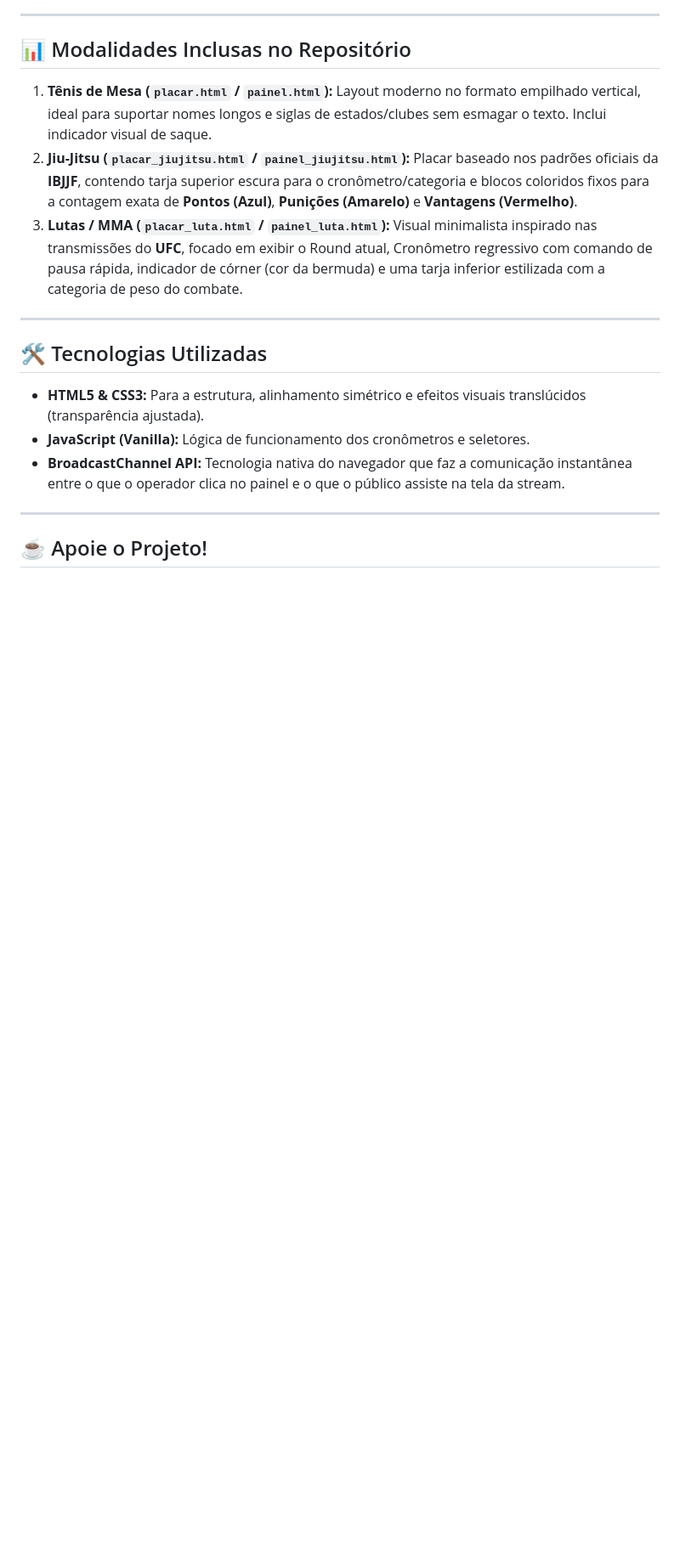
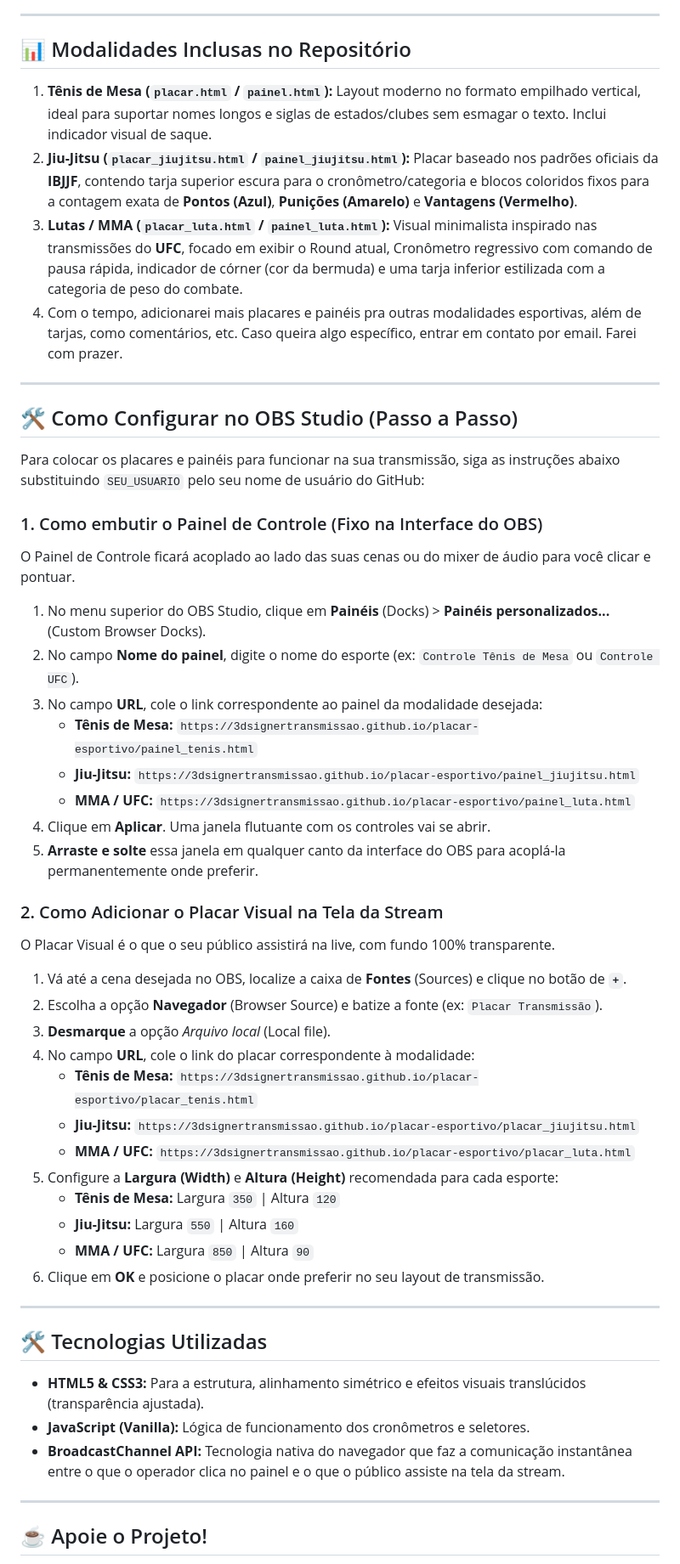
Before and after one commit to 3dsignertransmissao/placar-esportivo, a Markdown page: README.md, the part around one of its changes. Shown at 85% size. Rendered like a GitHub page; blank space fills up the shorter version.

```diff
--- a/README.md
+++ b/README.md
@@ -18,6 +18,39 @@ Este projeto foi desenvolvido para suprir uma necessidade real em transmissões
 1. **Tênis de Mesa (`placar.html` / `painel.html`):** Layout moderno no formato empilhado vertical, ideal para suportar nomes longos e siglas de estados/clubes sem esmagar o texto. Inclui indicador visual de saque.
 2. **Jiu-Jitsu (`placar_jiujitsu.html` / `painel_jiujitsu.html`):** Placar baseado nos padrões oficiais da **IBJJF**, contendo tarja superior escura para o cronômetro/categoria e blocos coloridos fixos para a contagem exata de **Pontos (Azul)**, **Punições (Amarelo)** e **Vantagens (Vermelho)**.
 3. **Lutas / MMA (`placar_luta.html` / `painel_luta.html`):** Visual minimalista inspirado nas transmissões do **UFC**, focado em exibir o Round atual, Cronômetro regressivo com comando de pausa rápida, indicador de córner (cor da bermuda) e uma tarja inferior estilizada com a categoria de peso do combate.
+4. Com o tempo, adicionarei mais placares e painéis pra outras modalidades esportivas, além de tarjas, como comentários, etc. Caso queira algo específico, entrar em contato por email. Farei com prazer.
+
+---
+
+## 🛠️ Como Configurar no OBS Studio (Passo a Passo)
+
+Para colocar os placares e painéis para funcionar na sua transmissão, siga as instruções abaixo substituindo `SEU_USUARIO` pelo seu nome de usuário do GitHub:
+
+### 1. Como embutir o Painel de Controle (Fixo na Interface do OBS)
+O Painel de Controle ficará acoplado ao lado das suas cenas ou do mixer de áudio para você clicar e pontuar.
+1. No menu superior do OBS Studio, clique em **Painéis** (Docks) > **Painéis personalizados...** (Custom Browser Docks).
+2. No campo **Nome do painel**, digite o nome do esporte (ex: `Controle Tênis de Mesa` ou `Controle UFC`).
+3. No campo **URL**, cole o link correspondente ao painel da modalidade desejada:
+   * **Tênis de Mesa:** `https://3dsignertransmissao.github.io/placar-esportivo/painel_tenis.html`
+   * **Jiu-Jitsu:** `https://3dsignertransmissao.github.io/placar-esportivo/painel_jiujitsu.html`
+   * **MMA / UFC:** `https://3dsignertransmissao.github.io/placar-esportivo/painel_luta.html`
+4. Clique em **Aplicar**. Uma janela flutuante com os controles vai se abrir.
+5. **Arraste e solte** essa janela em qualquer canto da interface do OBS para acoplá-la permanentemente onde preferir.
+
+### 2. Como Adicionar o Placar Visual na Tela da Stream
+O Placar Visual é o que o seu público assistirá na live, com fundo 100% transparente.
+1. Vá até a cena desejada no OBS, localize a caixa de **Fontes** (Sources) e clique no botão de **`+`**.
+2. Escolha a opção **Navegador** (Browser Source) e batize a fonte (ex: `Placar Transmissão`).
+3. **Desmarque** a opção *Arquivo local* (Local file).
+4. No campo **URL**, cole o link do placar correspondente à modalidade:
+   * **Tênis de Mesa:** `https://3dsignertransmissao.github.io/placar-esportivo/placar_tenis.html`
+   * **Jiu-Jitsu:** `https://3dsignertransmissao.github.io/placar-esportivo/placar_jiujitsu.html`
+   * **MMA / UFC:** `https://3dsignertransmissao.github.io/placar-esportivo/placar_luta.html`
+5. Configure a **Largura (Width)** e **Altura (Height)** recomendada para cada esporte:
+   * **Tênis de Mesa:** Largura `350` | Altura `120`
+   * **Jiu-Jitsu:** Largura `550` | Altura `160`
+   * **MMA / UFC:** Largura `850` | Altura `90`
+6. Clique em **OK** e posicione o placar onde preferir no seu layout de transmissão.
 
 ---
 
```
Also changed, not shown: other parts of README.md (+6 -2 lines).
